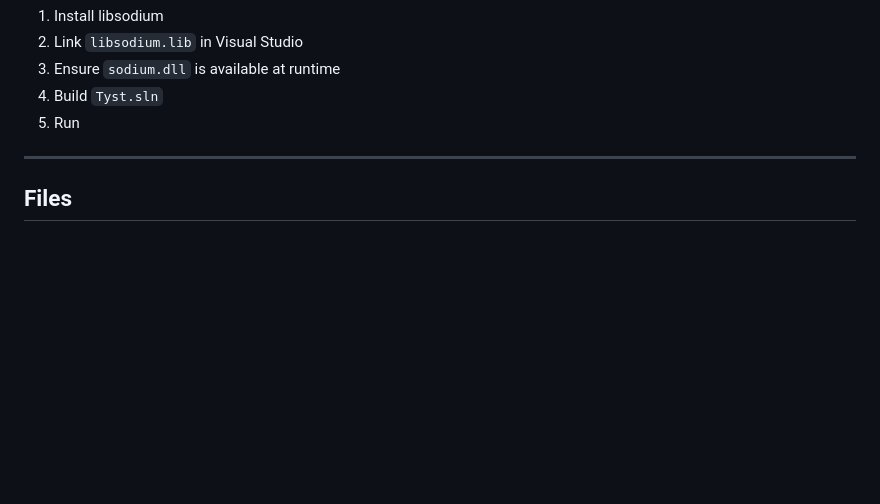
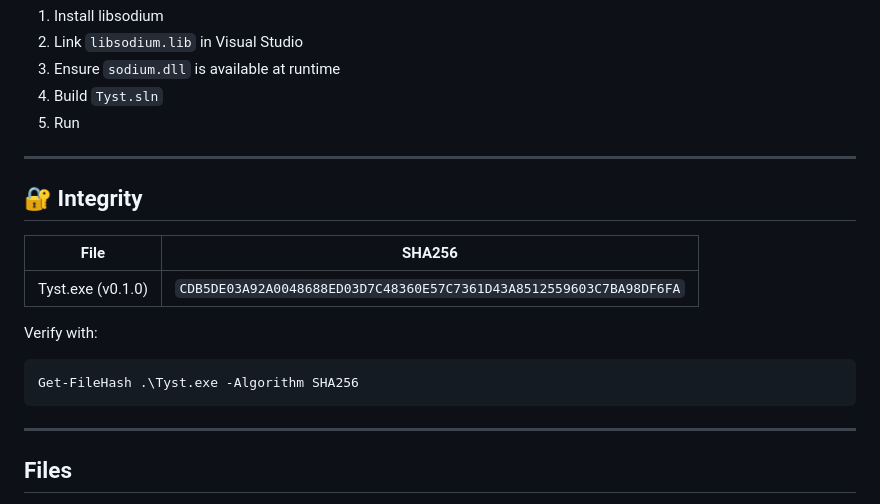
Before and after one commit to wilarN/Tyst, a Markdown page: README.md, the part around the change. Drawn GitHub-style; blank space fills up the shorter version.

Commit message:
Add integrity verification for Tyst.exe
Added integrity verification section with SHA256 hash for Tyst.exe.

````diff
--- a/README.md
+++ b/README.md
@@ -146,6 +146,21 @@ By default, encrypted messages use:
 
 ---
 
+## 🔐 Integrity
+
+| File      | SHA256 |
+|----------|--------|
+| Tyst.exe (v0.1.0) | `CDB5DE03A92A0048688ED03D7C48360E57C7361D43A8512559603C7BA98DF6FA` |
+
+Verify with:
+
+```powershell
+Get-FileHash .\Tyst.exe -Algorithm SHA256
+```
+
+
+---
+
 ## Files
 
 - `identity.bin` → your encrypted keypair (protected via DPAPI)
````
